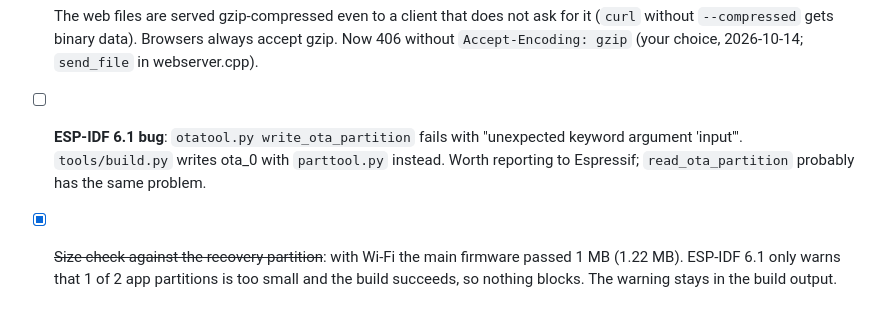
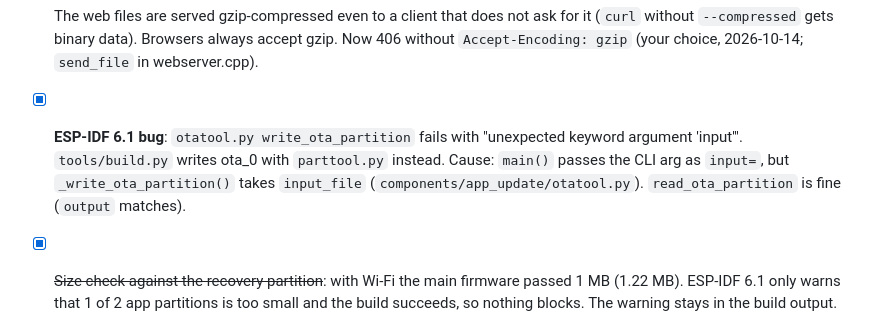
Before and after one commit to sascha432/esp32-hassctrl, a Markdown page: docs/TODO.md, the part around the change. Drawn GitHub-style.

Commit message:
Docs: otatool write_ota_partition bug closed
parttool.py workaround in build.py stays; cause noted, not reported.

Co-Authored-By: Claude Opus 5.5 <noreply@anthropic.com>

```diff
--- a/docs/TODO.md
+++ b/docs/TODO.md
@@ -1465,9 +1465,10 @@ setup in [home-assistant/motion-sensor.md](home-assistant/motion-sensor.md). The
       (`curl` without `--compressed` gets binary data). Browsers always accept gzip. Now 406
       without `Accept-Encoding: gzip` (your choice, 2026-10-14; `send_file` in webserver.cpp).
 
-- [ ] **ESP-IDF 6.1 bug**: `otatool.py write_ota_partition` fails with "unexpected keyword
-      argument 'input'". `tools/build.py` writes ota_0 with `parttool.py` instead. Worth
-      reporting to Espressif; `read_ota_partition` probably has the same problem.
+- [x] **ESP-IDF 6.1 bug**: `otatool.py write_ota_partition` fails with "unexpected keyword
+      argument 'input'". `tools/build.py` writes ota_0 with `parttool.py` instead. Cause:
+      `main()` passes the CLI arg as `input=`, but `_write_ota_partition()` takes `input_file`
+      (`components/app_update/otatool.py`). `read_ota_partition` is fine (`output` matches).
 - [x] ~~Size check against the recovery partition~~: with Wi-Fi the main firmware passed 1 MB
       (1.22 MB). ESP-IDF 6.1 only warns that 1 of 2 app partitions is too small and the build
       succeeds, so nothing blocks. The warning stays in the build output.
```
